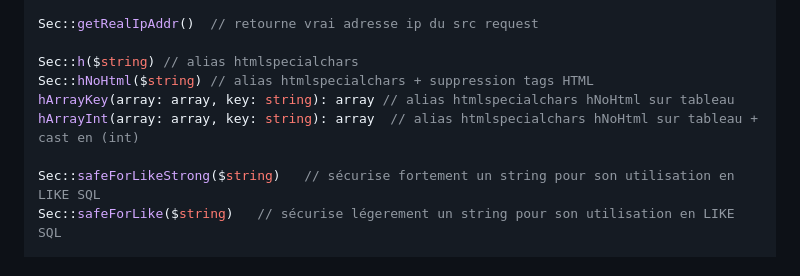
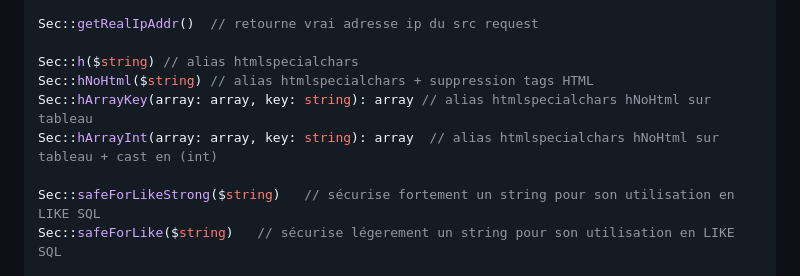
Before and after one commit to osd84/aurox, a Markdown page: doc.md, the part around the change. GitHub-like rendering.

Commit message:
+ Sec::hArrayKey() + Sec::hArrayInt()

```diff
--- a/doc.md
+++ b/doc.md
@@ -412,8 +412,8 @@ Sec::getRealIpAddr()  // retourne vrai adresse ip du src request
 
 Sec::h($string) // alias htmlspecialchars
 Sec::hNoHtml($string) // alias htmlspecialchars + suppression tags HTML
-hArrayKey(array: array, key: string): array // alias htmlspecialchars hNoHtml sur tableau
-hArrayInt(array: array, key: string): array  // alias htmlspecialchars hNoHtml sur tableau + cast en (int)
+Sec::hArrayKey(array: array, key: string): array // alias htmlspecialchars hNoHtml sur tableau
+Sec::hArrayInt(array: array, key: string): array  // alias htmlspecialchars hNoHtml sur tableau + cast en (int)
 
 Sec::safeForLikeStrong($string)   // sécurise fortement un string pour son utilisation en LIKE SQL
 Sec::safeForLike($string)   // sécurise légerement un string pour son utilisation en LIKE SQL
```
